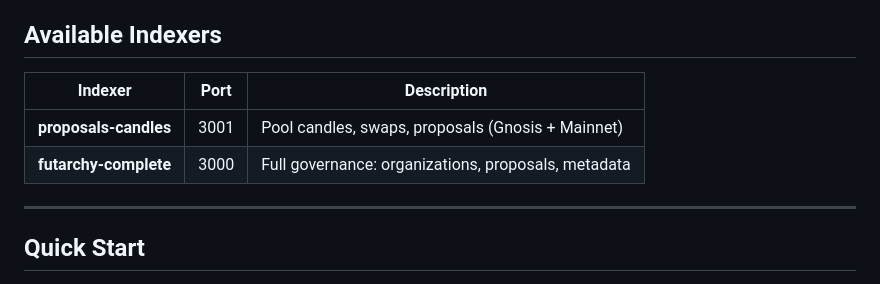
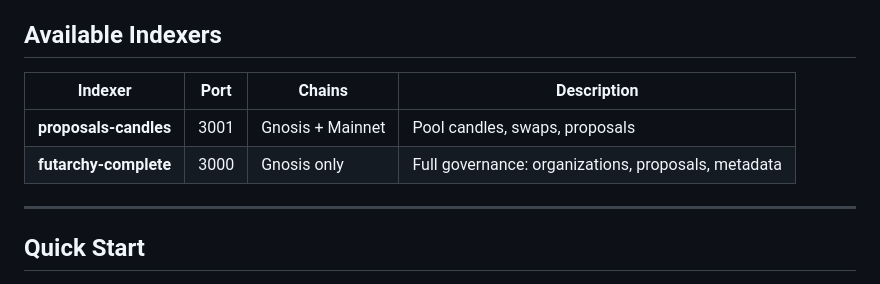
Before and after one commit to bonustrack/futarchy-subgraphs, a Markdown page: CHECKPOINT_USAGE.md, the part around the change. Drawn GitHub-style.

Commit message:
docs: clarify futarchy-complete is Gnosis-only

```diff
--- a/CHECKPOINT_USAGE.md
+++ b/CHECKPOINT_USAGE.md
@@ -4,10 +4,11 @@ This guide explains how to run the **Snapshot Checkpoint** indexers for Futarchy
 
 ## Available Indexers
 
-| Indexer | Port | Description |
-|---------|------|-------------|
-| **proposals-candles** | 3001 | Pool candles, swaps, proposals (Gnosis + Mainnet) |
-| **futarchy-complete** | 3000 | Full governance: organizations, proposals, metadata |
+| Indexer | Port | Chains | Description |
+|---------|------|--------|-------------|
+| **proposals-candles** | 3001 | Gnosis + Mainnet | Pool candles, swaps, proposals |
+| **futarchy-complete** | 3000 | Gnosis only | Full governance: organizations, proposals, metadata |
+
 
 ---
 
```
